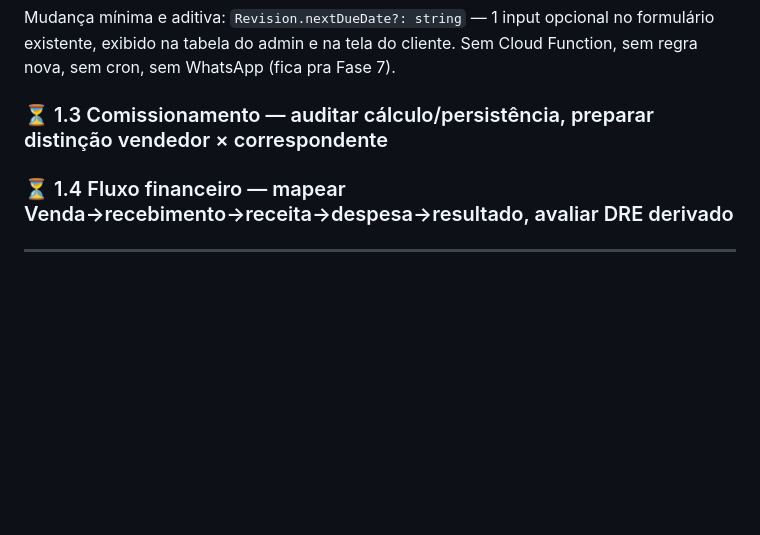
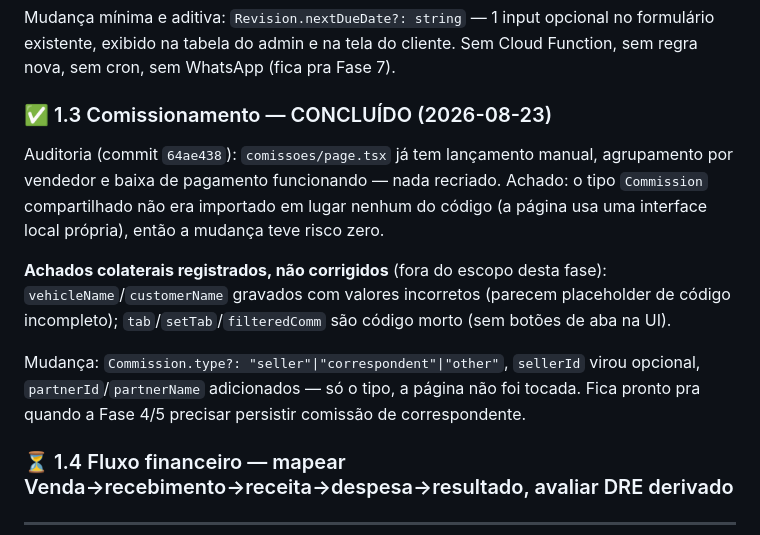
Before and after one commit to niltinhoapp/Financer-auto, a Markdown page: ROADMAP.md, the part around the change. GitHub-like rendering; blank space fills up the shorter version.

Commit message:
docs: mark Fase 1.3 (comissionamento) as complete in ROADMAP.md

```diff
--- a/ROADMAP.md
+++ b/ROADMAP.md
@@ -47,7 +47,13 @@ Implementado em 3 commits isolados, cada um validado (`tsc`+`eslint`+`build`) e
 Auditoria (commit `fc41b2d`): estrutura de garantia/revisão já sólida — `Warranty`/`Revision` com vínculos reais (`contractId`/`vehicleId`/`customerId`), CRUD funcional, tela do cliente completa. Zero automação no backend (confirmado por grep em `functions/src/index.ts`). Único gap real pra reengajamento futuro: nenhum dos dois tipos guardava quando era a **próxima** manutenção esperada — só o histórico do que já foi feito.
 
 Mudança mínima e aditiva: `Revision.nextDueDate?: string` — 1 input opcional no formulário existente, exibido na tabela do admin e na tela do cliente. Sem Cloud Function, sem regra nova, sem cron, sem WhatsApp (fica pra Fase 7).
-### ⏳ 1.3 Comissionamento — auditar cálculo/persistência, preparar distinção vendedor × correspondente
+### ✅ 1.3 Comissionamento — CONCLUÍDO (2026-08-23)
+
+Auditoria (commit `64ae438`): `comissoes/page.tsx` já tem lançamento manual, agrupamento por vendedor e baixa de pagamento funcionando — nada recriado. Achado: o tipo `Commission` compartilhado não era importado em lugar nenhum do código (a página usa uma interface local própria), então a mudança teve risco zero.
+
+**Achados colaterais registrados, não corrigidos** (fora do escopo desta fase): `vehicleName`/`customerName` gravados com valores incorretos (parecem placeholder de código incompleto); `tab`/`setTab`/`filteredComm` são código morto (sem botões de aba na UI).
+
+Mudança: `Commission.type?: "seller"|"correspondent"|"other"`, `sellerId` virou opcional, `partnerId`/`partnerName` adicionados — só o tipo, a página não foi tocada. Fica pronto pra quando a Fase 4/5 precisar persistir comissão de correspondente.
 ### ⏳ 1.4 Fluxo financeiro — mapear Venda→recebimento→receita→despesa→resultado, avaliar DRE derivado
 
 ---
```
